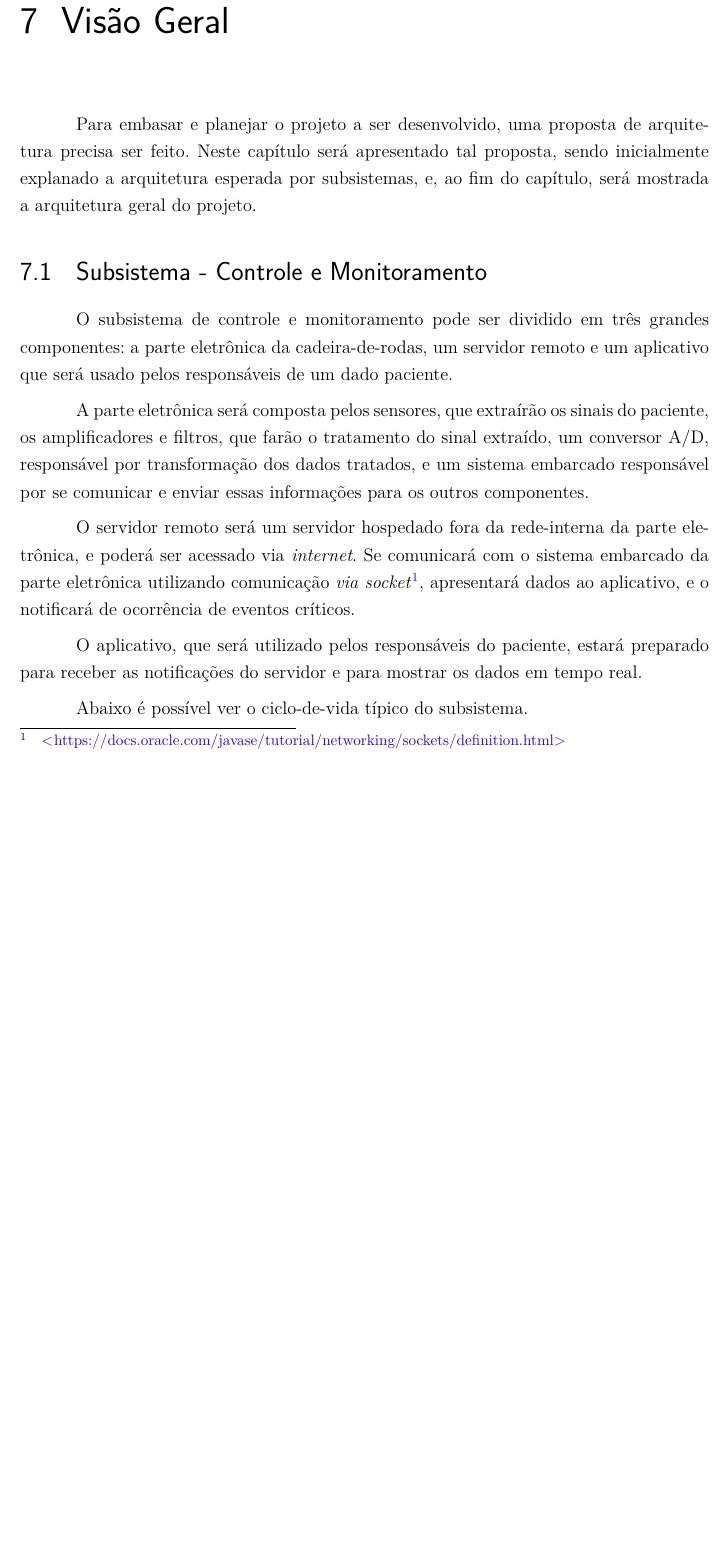
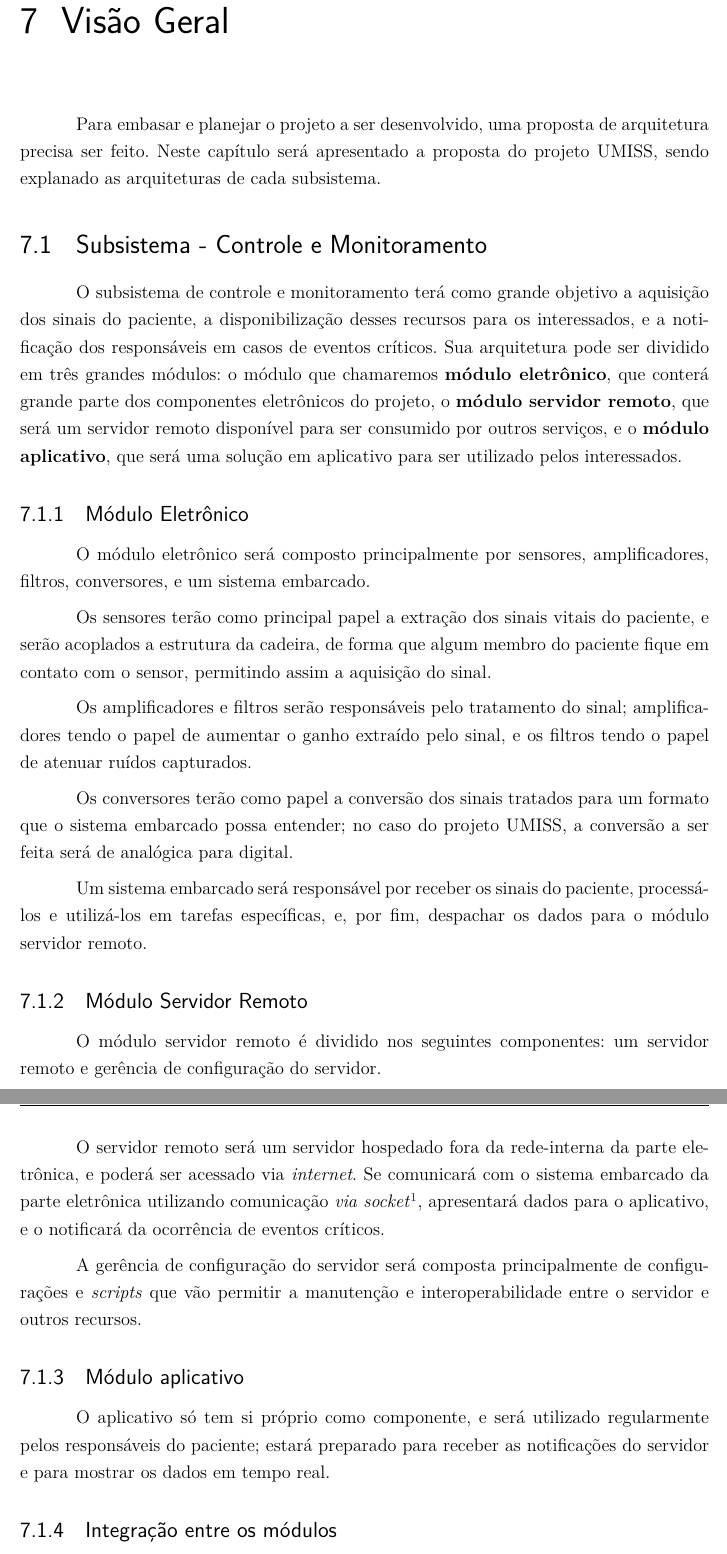
Before and after one commit to UmissTeam/relatorio, a LaTeX thesis (tcc.tex, which reads editaveis/visaogeral.tex): part of page 26 of 35 before the commit and two parts of pages 26 and 27 of 35 after it, the two joined at a grey line, cut so that both start at the same text, the shorter picture padded with empty space. Compiled offline with pdfLaTeX.

Commit message:
Melhor explicação na arquitetura do controle
Signed-off-by: Dylan Guedes <djmgguedes@gmail.com>

```diff
--- a/editaveis/visaogeral.tex
+++ b/editaveis/visaogeral.tex
@@ -1,34 +1,64 @@
 \chapter{Visão Geral}
 
 Para embasar e planejar o projeto a ser desenvolvido, uma proposta de
-arquitetura precisa ser feito. Neste capítulo será apresentado tal proposta,
-sendo inicialmente explanado a arquitetura esperada por subsistemas, e, ao fim
-do capítulo, será mostrada a arquitetura geral do projeto.
+arquitetura precisa ser feito. Neste capítulo será apresentado a proposta do projeto UMISS,
+sendo explanado as arquiteturas de cada subsistema.
 
 \section{Subsistema - Controle e Monitoramento}
 
-O subsistema de controle e monitoramento pode ser dividido em três grandes
-componentes: a parte eletrônica da cadeira-de-rodas, um servidor remoto e um
-aplicativo que será usado pelos responsáveis de um dado paciente.
+O subsistema de controle e monitoramento terá como grande objetivo a aquisição
+dos sinais do paciente, a disponibilização desses recursos para os
+interessados, e a notificação dos responsáveis em casos de eventos críticos.
+Sua arquitetura pode ser dividido em três grandes
+módulos: o módulo que chamaremos \textbf{módulo eletrônico}, que conterá
+grande parte dos componentes eletrônicos do projeto,
+o \textbf{módulo servidor remoto}, que será um servidor remoto disponível
+para ser consumido por outros serviços, e o \textbf{módulo aplicativo},
+que será uma solução em aplicativo para ser utilizado pelos interessados.
 
-A parte eletrônica será composta pelos sensores, que extraírão os sinais do
-paciente, os amplificadores e filtros, que farão o tratamento do sinal
-extraído, um conversor A/D, responsável por transformação dos dados tratados,
-e um sistema embarcado responsável por se comunicar e enviar essas informações
-para os outros componentes.
+\subsection{Módulo Eletrônico}
+O módulo eletrônico será composto principalmente por sensores, amplificadores,
+filtros, conversores, e um sistema embarcado.
+
+Os sensores terão como principal papel a extração dos sinais vitais do
+paciente, e serão acoplados a estrutura da cadeira, de forma que algum
+membro do paciente fique em contato com o sensor, permitindo assim a
+aquisição do sinal.
+
+Os amplificadores e filtros serão responsáveis pelo tratamento do sinal;
+amplificadores tendo o papel de aumentar o ganho extraído pelo sinal,
+e os filtros tendo o papel de atenuar ruídos capturados.
+
+Os conversores terão como papel a conversão dos sinais tratados para um formato
+que o sistema embarcado possa entender; no caso do projeto UMISS, a conversão
+a ser feita será de analógica para digital.
+
+Um sistema embarcado será responsável por receber os sinais do paciente,
+processá-los e utilizá-los em tarefas específicas, e, por fim, despachar os
+dados para o módulo servidor remoto.
+
+\subsection{Módulo Servidor Remoto}
+O módulo servidor remoto é dividido nos seguintes componentes: um servidor remoto
+e gerência de configuração do servidor.
 
 O servidor remoto será um servidor hospedado fora da rede-interna da parte
 eletrônica, e poderá ser acessado via \textit{internet}. Se comunicará com
 o sistema embarcado da parte eletrônica utilizando comunicação
 \textit{via socket}\footnote{\url{https://docs.oracle.com/javase/tutorial/networking/sockets/definition.html}},
-apresentará dados ao aplicativo, e o notificará de ocorrência de eventos
+apresentará dados para o aplicativo, e o notificará da ocorrência de eventos
 críticos.
 
-O aplicativo, que será utilizado pelos responsáveis do paciente, estará
-preparado para receber as notificações do servidor e para mostrar os dados em
-tempo real.
+A gerência de configuração do servidor será composta principalmente de
+configurações e \textit{scripts} que vão permitir a manutenção e
+interoperabilidade entre o servidor e outros recursos.
 
-Abaixo é possível ver o ciclo-de-vida típico do subsistema.
+\subsection{Módulo aplicativo}
+
+O aplicativo só tem si próprio como componente, e será utilizado regularmente
+pelos responsáveis do paciente; estará preparado para receber as notificações
+do servidor e para mostrar os dados em tempo real.
+
+\subsection{Integração entre os módulos}
 
 \begin{figure}[H]
   \centering
```
Also changed, not shown: TCC_FGA.pdf.
